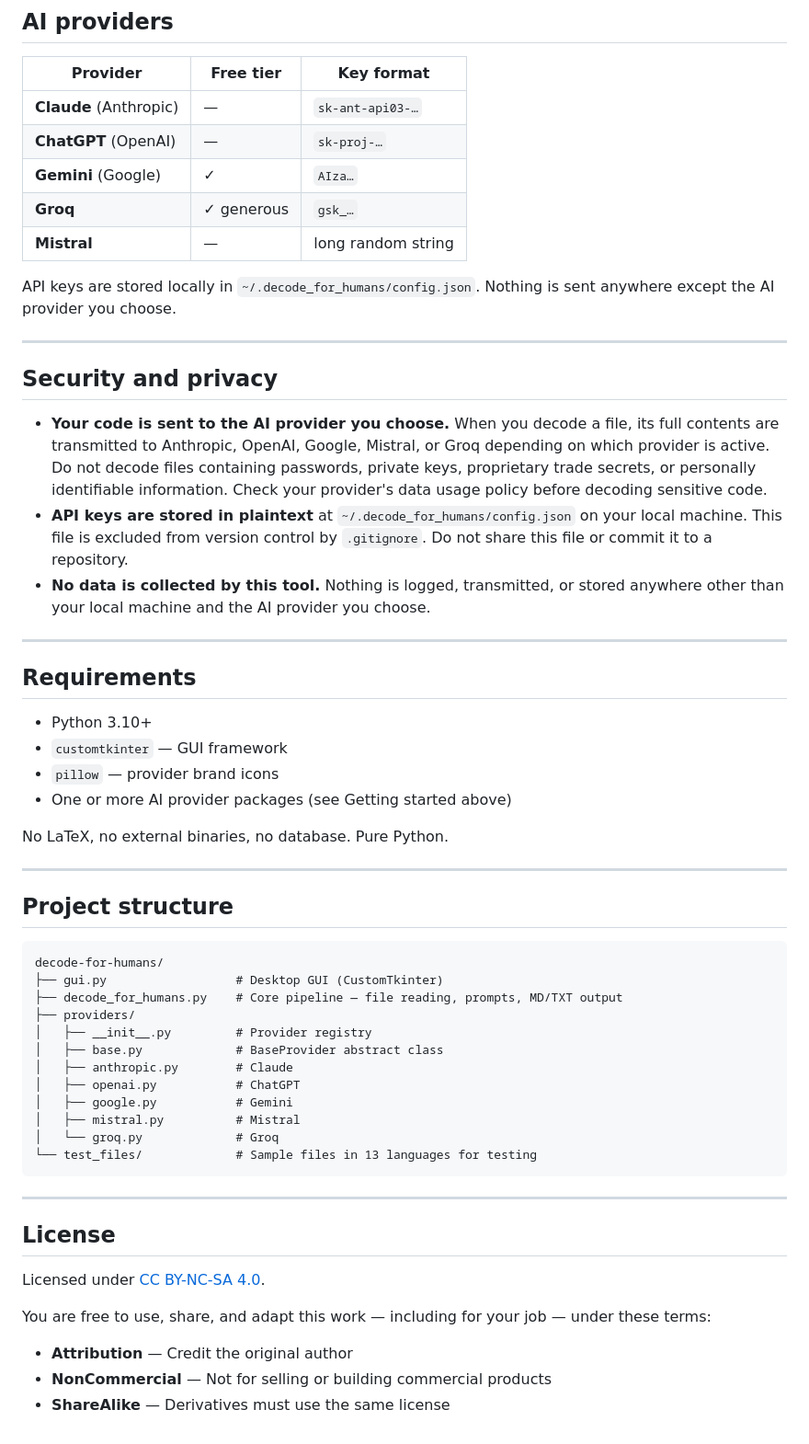
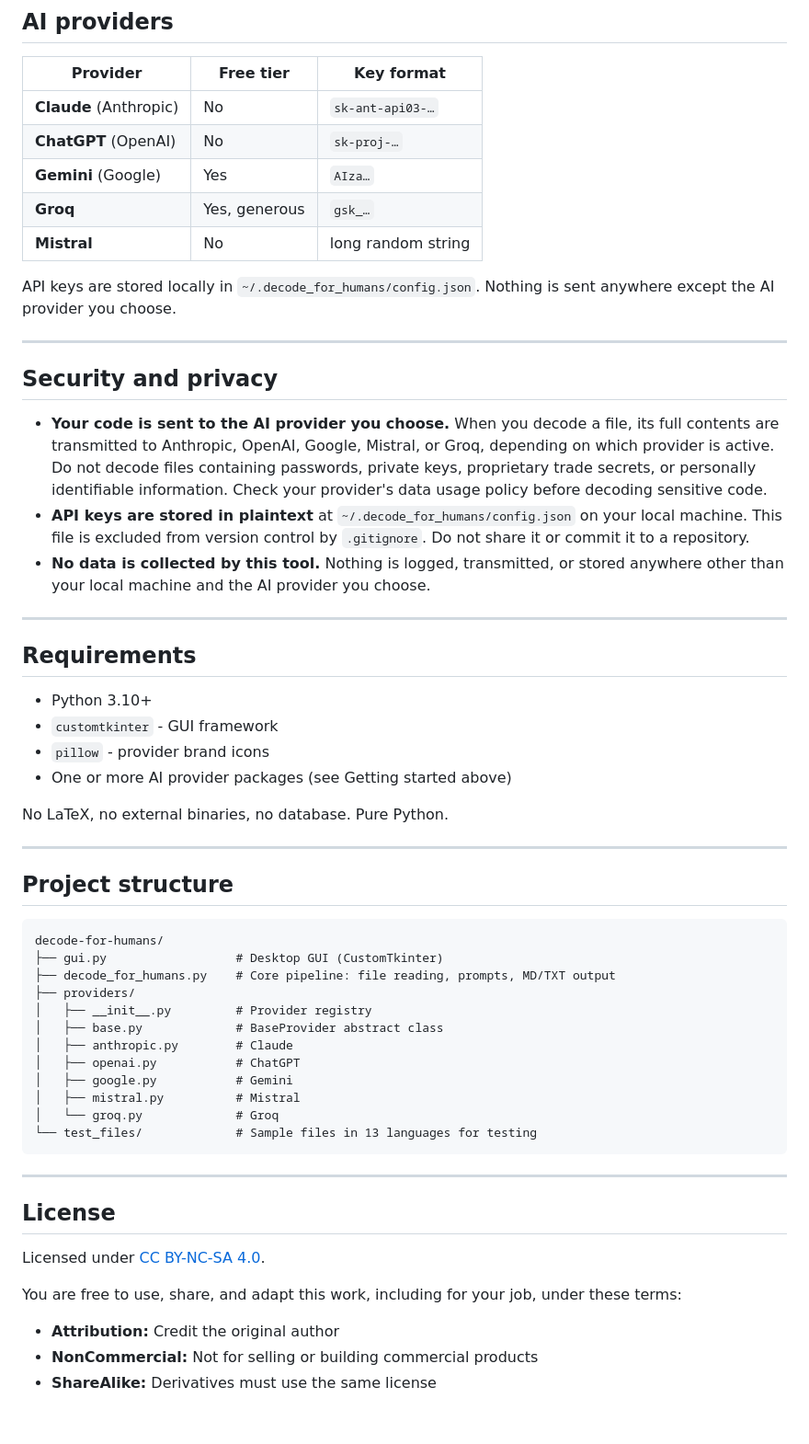
Before and after one commit to hihipy/decode-for-humans, a Markdown page: README.md, the part around one of its changes. Shown at 92% size. GitHub-like rendering.

`````diff
--- a/README.md
+++ b/README.md
@@ -133,11 +133,11 @@ Click **Batch folder** to process an entire directory at once:
 
 | Provider | Free tier | Key format |
 |---|---|---|
-| **Claude** (Anthropic) | — | `sk-ant-api03-…` |
-| **ChatGPT** (OpenAI) | — | `sk-proj-…` |
-| **Gemini** (Google) | ✓ | `AIza…` |
-| **Groq** | ✓ generous | `gsk_…` |
-| **Mistral** | — | long random string |
+| **Claude** (Anthropic) | No | `sk-ant-api03-…` |
+| **ChatGPT** (OpenAI) | No | `sk-proj-…` |
+| **Gemini** (Google) | Yes | `AIza…` |
+| **Groq** | Yes, generous | `gsk_…` |
+| **Mistral** | No | long random string |
 
 API keys are stored locally in `~/.decode_for_humans/config.json`.
 Nothing is sent anywhere except the AI provider you choose.
@@ -146,8 +146,8 @@ Nothing is sent anywhere except the AI provider you choose.
 
 ## Security and privacy
 
-- **Your code is sent to the AI provider you choose.** When you decode a file, its full contents are transmitted to Anthropic, OpenAI, Google, Mistral, or Groq depending on which provider is active. Do not decode files containing passwords, private keys, proprietary trade secrets, or personally identifiable information. Check your provider's data usage policy before decoding sensitive code.
-- **API keys are stored in plaintext** at `~/.decode_for_humans/config.json` on your local machine. This file is excluded from version control by `.gitignore`. Do not share this file or commit it to a repository.
+- **Your code is sent to the AI provider you choose.** When you decode a file, its full contents are transmitted to Anthropic, OpenAI, Google, Mistral, or Groq, depending on which provider is active. Do not decode files containing passwords, private keys, proprietary trade secrets, or personally identifiable information. Check your provider's data usage policy before decoding sensitive code.
+- **API keys are stored in plaintext** at `~/.decode_for_humans/config.json` on your local machine. This file is excluded from version control by `.gitignore`. Do not share it or commit it to a repository.
 - **No data is collected by this tool.** Nothing is logged, transmitted, or stored anywhere other than your local machine and the AI provider you choose.
 
 ---
@@ -155,8 +155,8 @@ Nothing is sent anywhere except the AI provider you choose.
 ## Requirements
 
 - Python 3.10+
-- `customtkinter` — GUI framework
-- `pillow` — provider brand icons
+- `customtkinter` - GUI framework
+- `pillow` - provider brand icons
 - One or more AI provider packages (see Getting started above)
 
 No LaTeX, no external binaries, no database. Pure Python.
@@ -165,10 +165,10 @@ No LaTeX, no external binaries, no database. Pure Python.
 
 ## Project structure
 
-```
+````
 decode-for-humans/
 ├── gui.py                  # Desktop GUI (CustomTkinter)
-├── decode_for_humans.py    # Core pipeline — file reading, prompts, MD/TXT output
+├── decode_for_humans.py    # Core pipeline: file reading, prompts, MD/TXT output
 ├── providers/
 │   ├── __init__.py         # Provider registry
 │   ├── base.py             # BaseProvider abstract class
@@ -178,7 +178,7 @@ decode-for-humans/
 │   ├── mistral.py          # Mistral
 │   └── groq.py             # Groq
 └── test_files/             # Sample files in 13 languages for testing
-```
+````
 
 ---
 
@@ -186,9 +186,9 @@ decode-for-humans/
 
 Licensed under [CC BY-NC-SA 4.0](https://creativecommons.org/licenses/by-nc-sa/4.0/).
 
-You are free to use, share, and adapt this work — including for your job —
+You are free to use, share, and adapt this work, including for your job,
 under these terms:
 
-- **Attribution** — Credit the original author
-- **NonCommercial** — Not for selling or building commercial products
-- **ShareAlike** — Derivatives must use the same license
+- **Attribution:** Credit the original author
+- **NonCommercial:** Not for selling or building commercial products
+- **ShareAlike:** Derivatives must use the same license
`````
Also changed, not shown: other parts of README.md (+28 -28 lines).
